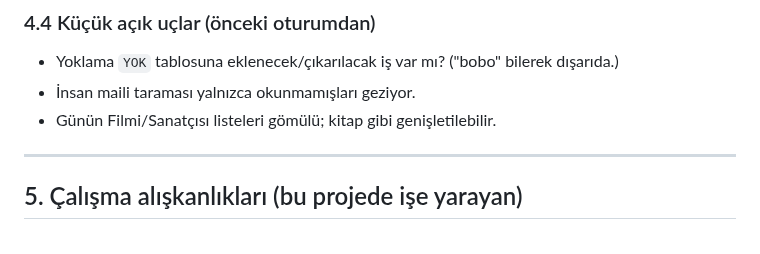
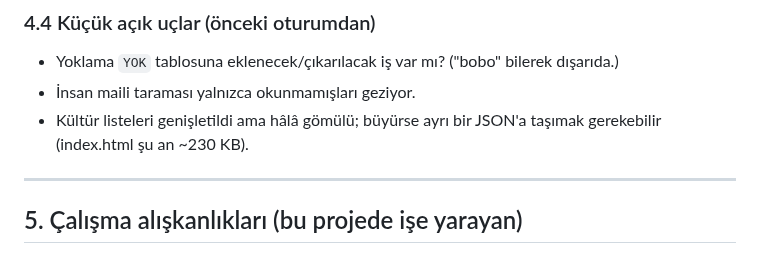
Before and after one commit to dogukandurukan/panel, a Markdown page: DEVAM.md, the part around one of its changes. GitHub-like rendering.

```diff
--- a/DEVAM.md
+++ b/DEVAM.md
@@ -127,7 +162,8 @@ gönderiyor** (para transferi, HGS ekstre, kart ödeme tutarları). Yeni bir
 - Yoklama `YOK` tablosuna eklenecek/çıkarılacak iş var mı? ("bobo" bilerek
   dışarıda.)
 - İnsan maili taraması yalnızca okunmamışları geziyor.
-- Günün Filmi/Sanatçısı listeleri gömülü; kitap gibi genişletilebilir.
+- Kültür listeleri genişletildi ama hâlâ gömülü; büyürse ayrı bir JSON'a
+  taşımak gerekebilir (index.html şu an ~230 KB).
 
 ---
 
```
Also changed, not shown: other parts of DEVAM.md (+36 -1 lines).
